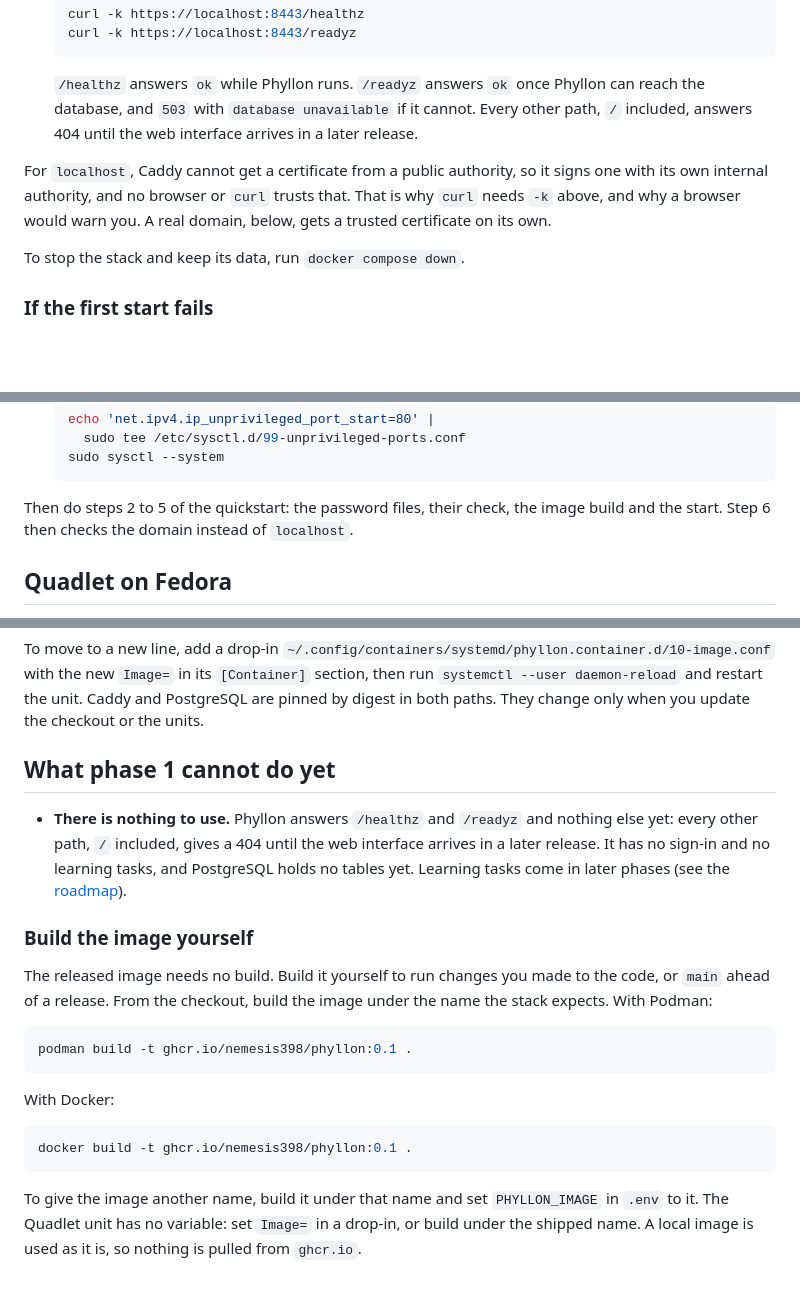
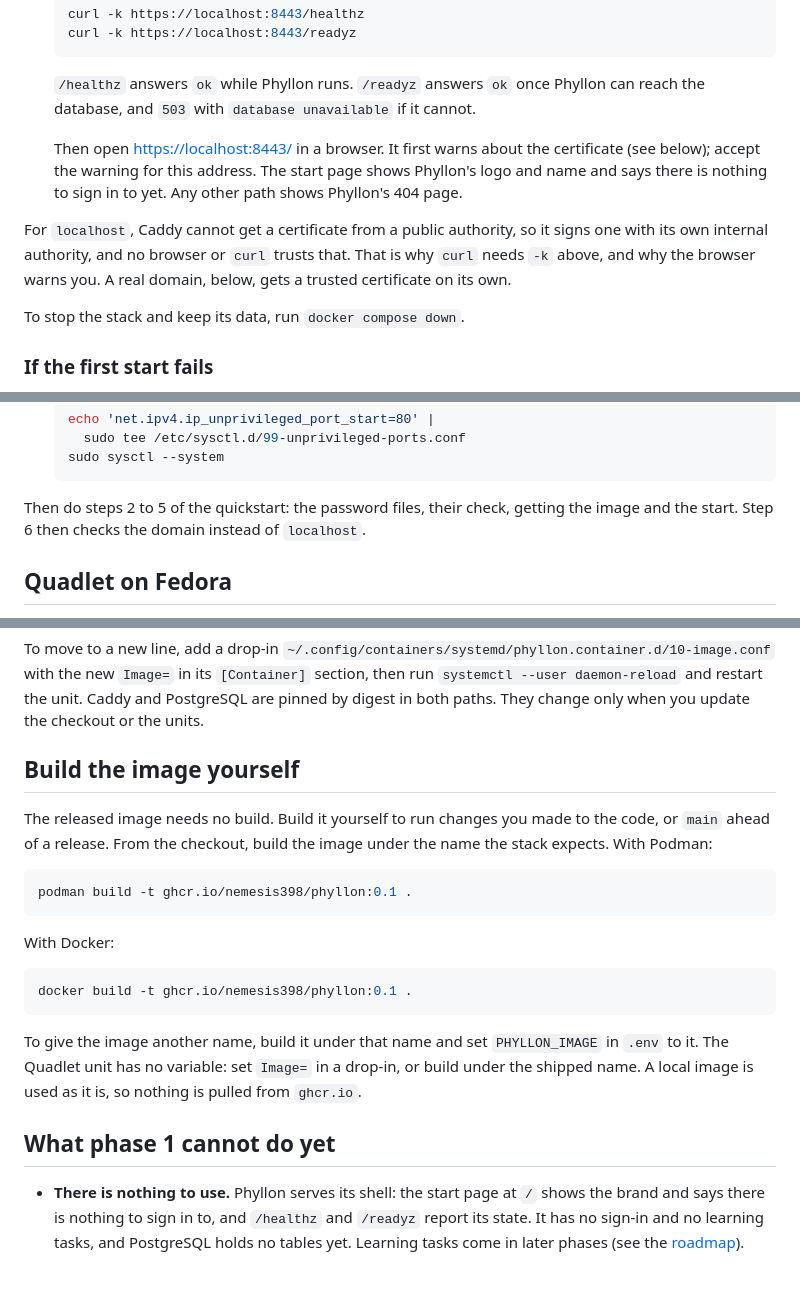
Before and after one commit to nemesis398/phyllon, a Markdown page: docs/install.md, 3 parts joined by grey strips. GitHub-like rendering; blank space fills up the shorter version.

Commit message:
docs: say that / serves the start page in the install guide
Since #24, / answers 200 with the branded shell, but the guide said it
answered 404, and v0.1.0 shipped with that guide. Step 6 now has the
reader open https://localhost:8443/ after accepting the certificate
warning, and "What phase 1 cannot do yet" says the shell shows the
brand and nothing to sign in to.

The public installation named the old step 4, the image build, which is
now "Get the image". "Build the image yourself" sat under "What phase 1
cannot do yet" and is now its own section after "Upgrades". Its anchor
is unchanged, so the two links to it still resolve.

Signed-off-by: Mika Böhme <mika@familieboehme.com>
Co-Authored-By: Claude Opus 5.5 <noreply@anthropic.com>

````diff
--- a/docs/install.md
+++ b/docs/install.md
@@ -97,12 +97,16 @@ needs no root even under rootless Podman.
 
    `/healthz` answers `ok` while Phyllon runs. `/readyz` answers `ok` once
    Phyllon can reach the database, and `503` with `database unavailable` if it
-   cannot. Every other path, `/` included, answers 404 until the web interface
-   arrives in a later release.
+   cannot.
+
+   Then open <https://localhost:8443/> in a browser. It first warns about the
+   certificate (see below); accept the warning for this address. The start page
+   shows Phyllon's logo and name and says there is nothing to sign in to yet.
+   Any other path shows Phyllon's 404 page.
 
 For `localhost`, Caddy cannot get a certificate from a public authority, so it
 signs one with its own internal authority, and no browser or `curl` trusts that.
-That is why `curl` needs `-k` above, and why a browser would warn you. A real
+That is why `curl` needs `-k` above, and why the browser warns you. A real
 domain, below, gets a trusted certificate on its own.
 
 To stop the stack and keep its data, run `docker compose down`.
@@ -175,8 +179,8 @@ these before the first start:
    sudo sysctl --system
    ```
 
-Then do steps 2 to 5 of the quickstart: the password files, their check, the
-image build and the start. Step 6 then checks the domain instead of `localhost`.
+Then do steps 2 to 5 of the quickstart: the password files, their check, getting
+the image and the start. Step 6 then checks the domain instead of `localhost`.
 
 ## Quadlet on Fedora
 
@@ -513,15 +517,7 @@ To move to a new line, add a drop-in
 and restart the unit. Caddy and PostgreSQL are pinned by digest in both paths.
 They change only when you update the checkout or the units.
 
-## What phase 1 cannot do yet
-
-- **There is nothing to use.** Phyllon answers `/healthz` and `/readyz` and
-  nothing else yet: every other path, `/` included, gives a 404 until the web
-  interface arrives in a later release. It has no sign-in and no learning tasks,
-  and PostgreSQL holds no tables yet. Learning tasks come in later phases (see
-  the [roadmap](roadmap.md)).
-
-### Build the image yourself
+## Build the image yourself
 
 The released image needs no build. Build it yourself to run changes you made to
 the code, or `main` ahead of a release. From the checkout, build the image under
@@ -541,3 +537,11 @@ To give the image another name, build it under that name and set `PHYLLON_IMAGE`
 in `.env` to it. The Quadlet unit has no variable: set `Image=` in a drop-in, or
 build under the shipped name. A local image is used as it is, so nothing is
 pulled from `ghcr.io`.
+
+## What phase 1 cannot do yet
+
+- **There is nothing to use.** Phyllon serves its shell: the start page at `/`
+  shows the brand and says there is nothing to sign in to, and `/healthz` and
+  `/readyz` report its state. It has no sign-in and no learning tasks, and
+  PostgreSQL holds no tables yet. Learning tasks come in later phases (see the
+  [roadmap](roadmap.md)).
````
